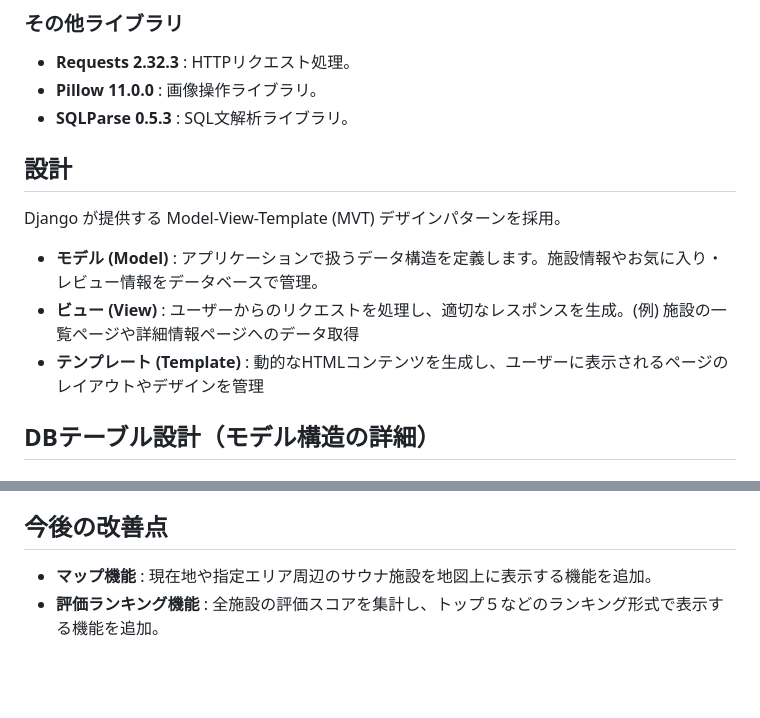
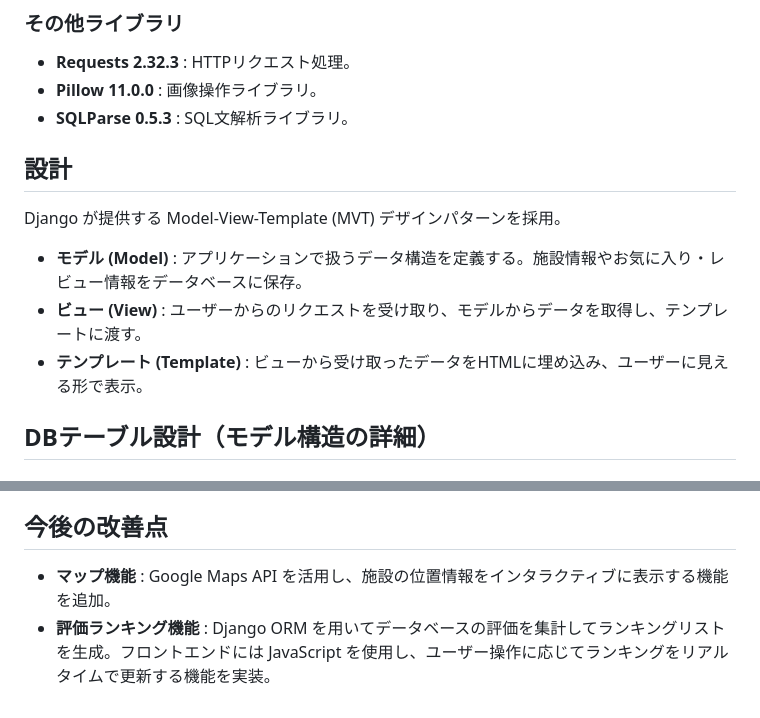
Before and after one commit to o1-mat/tokushima-sauna, a Markdown page: README.md, 2 parts joined by grey strips. Rendered like a GitHub page; blank space fills up the shorter version.

```diff
--- a/README.md
+++ b/README.md
@@ -62,11 +62,12 @@
 - **Pillow 11.0.0** : 画像操作ライブラリ。
 - **SQLParse 0.5.3** : SQL文解析ライブラリ。
 
+
 ## 設計
 Django が提供する Model-View-Template (MVT) デザインパターンを採用。
-- **モデル (Model)** : アプリケーションで扱うデータ構造を定義します。施設情報やお気に入り・レビュー情報をデータベースで管理。
-- **ビュー (View)** : ユーザーからのリクエストを処理し、適切なレスポンスを生成。(例) 施設の一覧ページや詳細情報ページへのデータ取得
-- **テンプレート (Template)** : 動的なHTMLコンテンツを生成し、ユーザーに表示されるページのレイアウトやデザインを管理
+- **モデル (Model)** : アプリケーションで扱うデータ構造を定義する。施設情報やお気に入り・レビュー情報をデータベースに保存。
+- **ビュー (View)** : ユーザーからのリクエストを受け取り、モデルからデータを取得し、テンプレートに渡す。
+- **テンプレート (Template)** : ビューから受け取ったデータをHTMLに埋め込み、ユーザーに見える形で表示。
 
 
 ## DBテーブル設計（モデル構造の詳細）
@@ -105,5 +106,5 @@ Django が提供する Model-View-Template (MVT) デザインパターンを採
 
 
 ## 今後の改善点
-- **マップ機能** : 現在地や指定エリア周辺のサウナ施設を地図上に表示する機能を追加。
-- **評価ランキング機能** : 全施設の評価スコアを集計し、トップ５などのランキング形式で表示する機能を追加。
+- **マップ機能** :  Google Maps API を活用し、施設の位置情報をインタラクティブに表示する機能を追加。
+- **評価ランキング機能** : Django ORM を用いてデータベースの評価を集計してランキングリストを生成。フロントエンドには JavaScript を使用し、ユーザー操作に応じてランキングをリアルタイムで更新する機能を実装。
```
